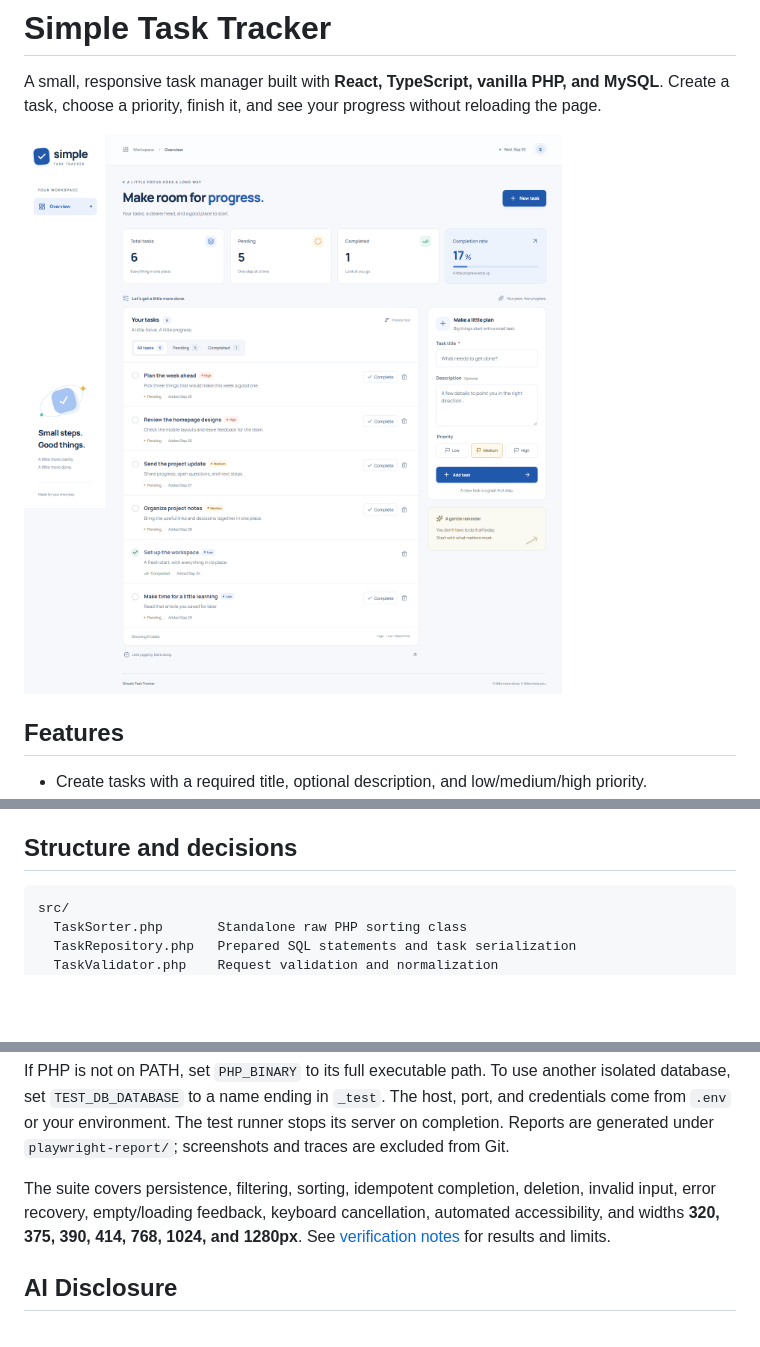
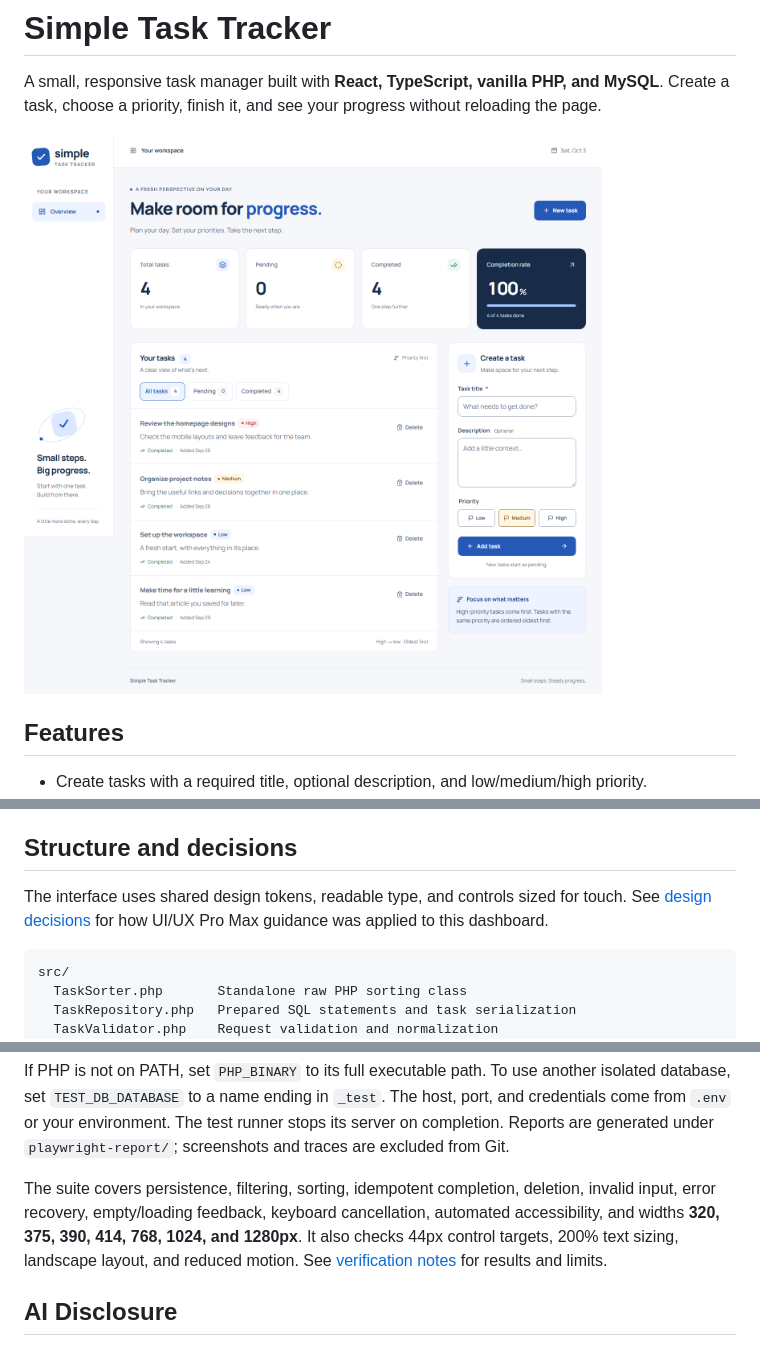
Before and after one commit to troy-23/exam_fullstack1, a Markdown page: README.md, 3 parts joined by grey strips. GitHub-like rendering; pictures changed too: docs/dashboard.png; blank space fills up the shorter version.

Commit message:
feat: refine dashboard design and accessible responsive controls

````diff
--- a/README.md
+++ b/README.md
@@ -144,6 +144,8 @@ Titles must be strings containing non-whitespace text, up to 255 characters. Des
 
 ## Structure and decisions
 
+The interface uses shared design tokens, readable type, and controls sized for touch. See [design decisions](docs/DESIGN.md) for how UI/UX Pro Max guidance was applied to this dashboard.
+
 ```text
 src/
   TaskSorter.php       Standalone raw PHP sorting class
@@ -208,7 +210,7 @@ The test runner starts PHP on **8001**, overrides the database name to `task_tra
 
 If PHP is not on PATH, set `PHP_BINARY` to its full executable path. To use another isolated database, set `TEST_DB_DATABASE` to a name ending in `_test`. The host, port, and credentials come from `.env` or your environment. The test runner stops its server on completion. Reports are generated under `playwright-report/`; screenshots and traces are excluded from Git.
 
-The suite covers persistence, filtering, sorting, idempotent completion, deletion, invalid input, error recovery, empty/loading feedback, keyboard cancellation, automated accessibility, and widths **320, 375, 390, 414, 768, 1024, and 1280px**. See [verification notes](docs/VERIFICATION.md) for results and limits.
+The suite covers persistence, filtering, sorting, idempotent completion, deletion, invalid input, error recovery, empty/loading feedback, keyboard cancellation, automated accessibility, and widths **320, 375, 390, 414, 768, 1024, and 1280px**. It also checks 44px control targets, 200% text sizing, landscape layout, and reduced motion. See [verification notes](docs/VERIFICATION.md) for results and limits.
 
 ## AI Disclosure
 
````
Also changed, not shown: other parts of README.md (+2 -0 lines), docs/DESIGN.md (added, +33 -0 lines), docs/VERIFICATION.md (+3 -1 lines), 12 other files.
